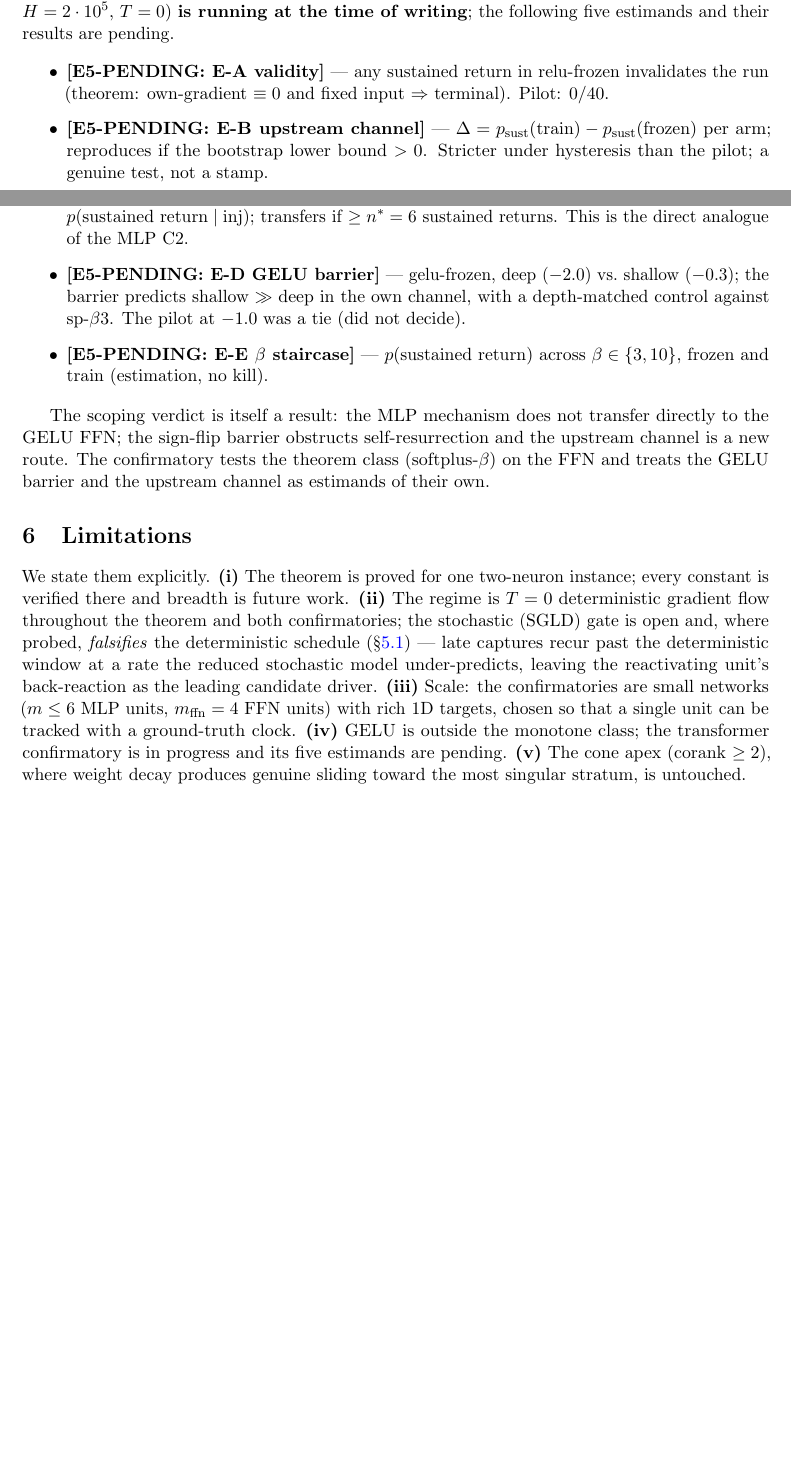
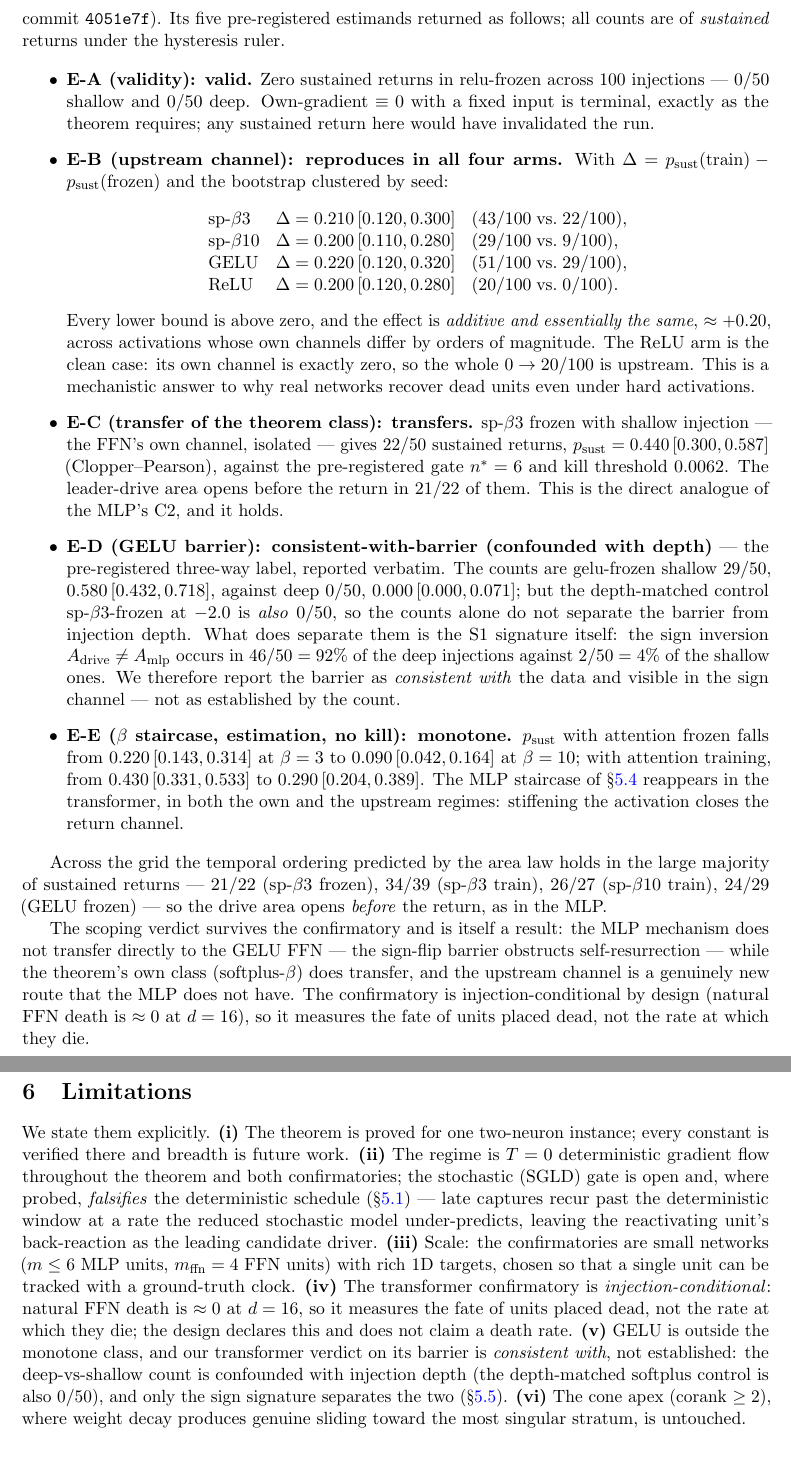
Before and after one commit to leonardocaloi/neural-network-entry-exit-law, a LaTeX paper (06-notas/paper/paper-v1.tex): two parts of pages 8 and 9 of 11 before the commit and two parts of pages 9 and 10 of 12 after it, joined at a grey line, cut at the place of the change, the shorter picture padded with empty space. Compiled offline with pdfLaTeX.

Commit message:
PAPER v1 COMPLETO: 5 placeholders E5 preenchidos com números congelados verbatim (E-A 0/100; E-B Δ+0.20 nos 4 braços; E-C 0.440 [0.300,0.587]; E-D consistente-com-barreira com confound nomeado + S1 92%/4%; E-E monotônica); abstract/título/intro/limitações atualizados (…and a one-layer transformer); 12 pp compilando limpo, zero warnings novos; nota e5 corrigida (frações verbatim no lugar de faixa imprecisa — catch do preenchedor)
Co-Authored-By: Claude Fable 5 <noreply@anthropic.com>

```diff
--- a/06-notas/paper/paper-v1.tex
+++ b/06-notas/paper/paper-v1.tex
@@ -15,8 +15,9 @@
 \newcommand{\trel}{t_{\mathrm{release}}}
 
 \title{An entry--exit law for dead-neuron resurrection:\\
-the smoothed-ReLU limit of training dynamics at an\\
-activation boundary, and its confirmation in a small MLP}
+the smoothed-ReLU limit of training dynamics at an activation\\
+boundary, and its confirmation in a small MLP and a\\
+one-layer transformer}
 \author{L.~Caloi Santos}
 \date{2026-07-25 \quad DRAFT v1 --- not for circulation}
 
@@ -448,33 +460,73 @@ $=+6/+6/+6/+8$ returns; ReLU $0\to8$ with $\mathrm{own\_move}=0$).
 The transformer confirmatory (etapa-5, pre-registered commit \texttt{1b45498};
 $800$ runs, $\{$sp-$\beta3$, sp-$\beta10$, GELU, ReLU$\}\times\{$attn-train,
 attn-frozen$\}\times$ injection $\{-0.3,-2.0\}\times50$ seeds $2000$--$2049$;
-$H=2\cdot10^5$, $T=0$) \textbf{is running at the time of writing}; the following
-five estimands and their results are pending.
+$H=2\cdot10^5$, $T=0$, hysteresis $\delta_h=0.0476$) ran to completion under the
+frozen analysis (result commit \texttt{4051e7f}). Its five pre-registered
+estimands returned as follows; all counts are of \emph{sustained} returns under
+the hysteresis ruler.
 
 \begin{itemize}
-\item \textbf{[E5-PENDING: E-A validity]} --- any sustained return in
-relu-frozen invalidates the run (theorem: own-gradient $\equiv0$ and fixed input
-$\Rightarrow$ terminal). Pilot: $0/40$.
-\item \textbf{[E5-PENDING: E-B upstream channel]} ---
-$\Delta=p_{\mathrm{sust}}(\text{train})-p_{\mathrm{sust}}(\text{frozen})$ per arm;
-reproduces if the bootstrap lower bound $>0$. Stricter under hysteresis than the
-pilot; a genuine test, not a stamp.
-\item \textbf{[E5-PENDING: E-C transfer of the theorem class]} --- sp-$\beta3$
-frozen, shallow injection: $p(\text{sustained return}\mid\text{inj})$; transfers
-if $\ge n^\ast=6$ sustained returns. This is the direct analogue of the MLP C2.
-\item \textbf{[E5-PENDING: E-D GELU barrier]} --- gelu-frozen, deep ($-2.0$) vs.\
-shallow ($-0.3$); the barrier predicts shallow $\gg$ deep in the own channel,
-with a depth-matched control against sp-$\beta3$. The pilot at $-1.0$ was a tie
-(did not decide).
-\item \textbf{[E5-PENDING: E-E $\beta$ staircase]} --- $p(\text{sustained
-return})$ across $\beta\in\{3,10\}$, frozen and train (estimation, no kill).
+\item \textbf{E-A (validity): valid.} Zero sustained returns in relu-frozen
+across $100$ injections --- $0/50$ shallow and $0/50$ deep. Own-gradient
+$\equiv0$ with a fixed input is terminal, exactly as the theorem requires; any
+sustained return here would have invalidated the run.
+
+\item \textbf{E-B (upstream channel): reproduces in all four arms.} With
+$\Delta=p_{\mathrm{sust}}(\text{train})-p_{\mathrm{sust}}(\text{frozen})$ and the
+bootstrap clustered by seed:
+\[
+\begin{array}{llr@{\;}c@{\;}l}
+\text{sp-}\beta3  & \Delta=0.210\,[0.120,0.300] & (43/100 &\text{vs.}& 22/100),\\
+\text{sp-}\beta10 & \Delta=0.200\,[0.110,0.280] & (29/100 &\text{vs.}&  9/100),\\
+\text{GELU}       & \Delta=0.220\,[0.120,0.320] & (51/100 &\text{vs.}& 29/100),\\
+\text{ReLU}       & \Delta=0.200\,[0.120,0.280] & (20/100 &\text{vs.}&  0/100).
+\end{array}
+\]
+Every lower bound is above zero, and the effect is
+\emph{additive and essentially the same}, $\approx+0.20$, across activations
+whose own channels differ by orders of magnitude. The ReLU arm is the clean
+case: its own channel is exactly zero, so the whole $0\to20/100$ is upstream.
+This is a mechanistic answer to why real networks recover dead units even under
+hard activations.
+
+\item \textbf{E-C (transfer of the theorem class): transfers.} sp-$\beta3$
+frozen with shallow injection --- the FFN's own channel, isolated --- gives
+$22/50$ sustained returns, $p_{\mathrm{sust}}=0.440\,[0.300,0.587]$
+(Clopper--Pearson), against the pre-registered gate $n^\ast=6$ and kill
+threshold $0.0062$. The leader-drive area opens before the return in $21/22$ of
+them. This is the direct analogue of the MLP's C2, and it holds.
+
+\item \textbf{E-D (GELU barrier): consistent-with-barrier (confounded with
+depth)} --- the pre-registered three-way label, reported verbatim. The counts
+are gelu-frozen shallow $29/50$, $0.580\,[0.432,0.718]$, against deep $0/50$,
+$0.000\,[0.000,0.071]$; but the depth-matched control sp-$\beta3$-frozen at
+$-2.0$ is \emph{also} $0/50$, so the counts alone do not separate the barrier
+from injection depth. What does separate them is the S1 signature itself: the
+sign inversion $A_{\mathrm{drive}}\neq A_{\mathrm{mlp}}$ occurs in
+$46/50=92\%$ of the deep injections against $2/50=4\%$ of the shallow ones. We
+therefore report the barrier as \emph{consistent with} the data and visible in
+the sign channel --- not as established by the count.
+
+\item \textbf{E-E ($\beta$ staircase, estimation, no kill): monotone.}
+$p_{\mathrm{sust}}$ with attention frozen falls from $0.220\,[0.143,0.314]$ at
+$\beta=3$ to $0.090\,[0.042,0.164]$ at $\beta=10$; with attention training, from
+$0.430\,[0.331,0.533]$ to $0.290\,[0.204,0.389]$. The MLP staircase of
+\S\ref{sec:confirm} reappears in the transformer, in both the own and the
+upstream regimes: stiffening the activation closes the return channel.
 \end{itemize}
 
-The scoping verdict is itself a result: the MLP mechanism does not transfer
-directly to the GELU FFN; the sign-flip barrier obstructs self-resurrection and
-the upstream channel is a new route. The confirmatory tests the theorem class
-(softplus-$\beta$) on the FFN and treats the GELU barrier and the upstream
-channel as estimands of their own.
+Across the grid the temporal ordering predicted by the area law holds in the
+large majority of sustained returns --- $21/22$ (sp-$\beta3$ frozen), $34/39$
+(sp-$\beta3$ train), $26/27$ (sp-$\beta10$ train), $24/29$ (GELU frozen) --- so
+the drive area opens \emph{before} the return, as in the MLP.
+
+The scoping verdict survives the confirmatory and is itself a result: the MLP
+mechanism does not transfer directly to the GELU FFN --- the sign-flip barrier
+obstructs self-resurrection --- while the theorem's own class (softplus-$\beta$)
+does transfer, and the upstream channel is a genuinely new route that the MLP
+does not have. The confirmatory is injection-conditional by design (natural FFN
+death is $\approx0$ at $d=16$), so it measures the fate of units placed dead,
+not the rate at which they die.
 
 \section{Limitations}\label{sec:limits}
 
@@ -488,8 +540,14 @@ model under-predicts, leaving the reactivating unit's back-reaction as the
 leading candidate driver. \textbf{(iii)} Scale: the confirmatories are small
 networks ($m\le6$ MLP units, $m_{\mathrm{ffn}}=4$ FFN units) with rich $1$D
 targets, chosen so that a single unit can be tracked with a ground-truth clock.
-\textbf{(iv)} GELU is outside the monotone class; the transformer confirmatory is
-in progress and its five estimands are pending. \textbf{(v)} The cone apex
+\textbf{(iv)} The transformer confirmatory is \emph{injection-conditional}:
+natural FFN death is $\approx0$ at $d=16$, so it measures the fate of units
+placed dead, not the rate at which they die; the design declares this and does
+not claim a death rate. \textbf{(v)} GELU is outside the monotone class, and our
+transformer verdict on its barrier is \emph{consistent with}, not established:
+the deep-vs-shallow count is confounded with injection depth (the depth-matched
+softplus control is also $0/50$), and only the sign signature separates the two
+(\S\ref{sec:transformer}). \textbf{(vi)} The cone apex
 (corank $\ge2$), where weight decay produces genuine sliding toward the most
 singular stratum, is untouched.
 
```
Also changed, not shown: 06-notas/paper/paper-v1.pdf, 06-notas/paper/paper-v1.tex (37 more changed lines).
